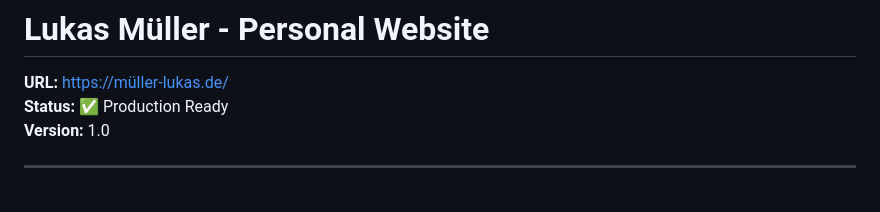
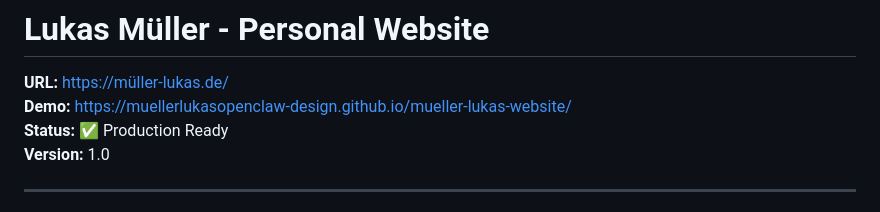
Before and after one commit to muellerlukasopenclaw-design/mueller-lukas-website, a Markdown page: README.md, the part around the change. Drawn GitHub-style.

Commit message:
Docs: GitHub Pages Demo-Link hinzugefügt

```diff
--- a/README.md
+++ b/README.md
@@ -1,6 +1,7 @@
 # Lukas Müller - Personal Website
 
 **URL:** https://müller-lukas.de/
+**Demo:** https://muellerlukasopenclaw-design.github.io/mueller-lukas-website/
 **Status:** ✅ Production Ready
 **Version:** 1.0
 
```
